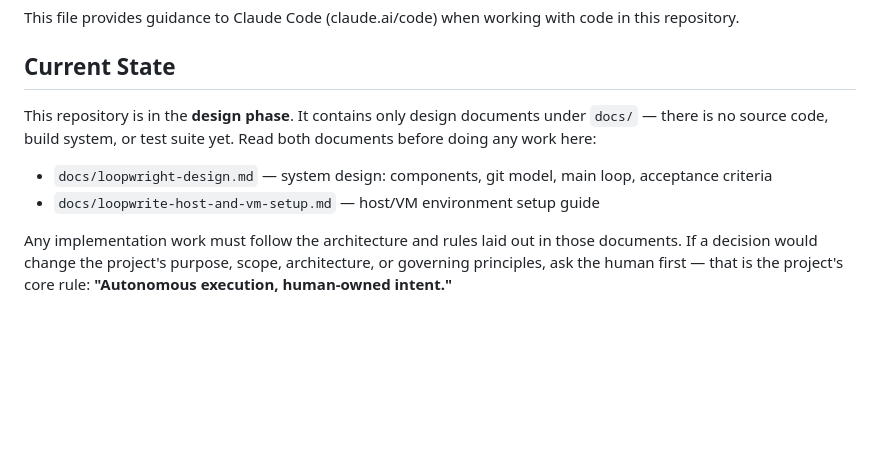
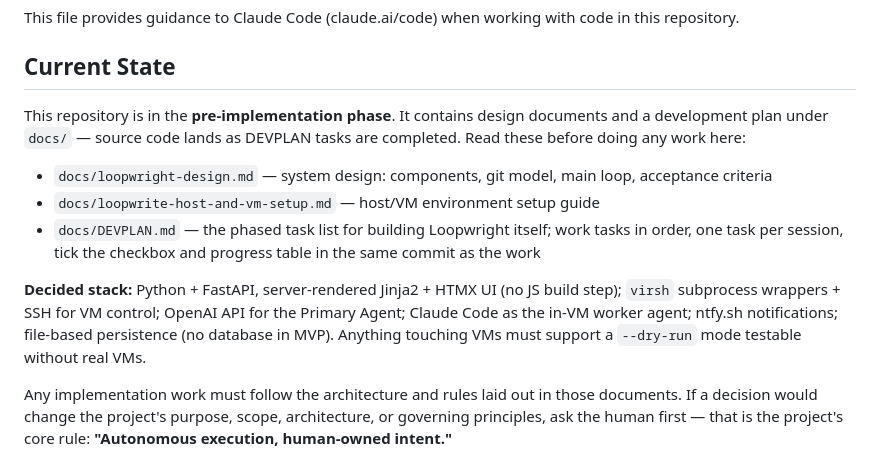
Before and after one commit to Solifugus/loopwright, a Markdown page: CLAUDE.md, the part around the change. GitHub-like rendering; blank space fills up the shorter version.

Commit message:
Add phased development plan (docs/DEVPLAN.md); record stack decisions in CLAUDE.md
Co-Authored-By: Claude Fable 5 <noreply@anthropic.com>

```diff
--- a/CLAUDE.md
+++ b/CLAUDE.md
@@ -4,10 +4,13 @@ This file provides guidance to Claude Code (claude.ai/code) when working with co
 
 ## Current State
 
-This repository is in the **design phase**. It contains only design documents under `docs/` — there is no source code, build system, or test suite yet. Read both documents before doing any work here:
+This repository is in the **pre-implementation phase**. It contains design documents and a development plan under `docs/` — source code lands as DEVPLAN tasks are completed. Read these before doing any work here:
 
 - `docs/loopwright-design.md` — system design: components, git model, main loop, acceptance criteria
 - `docs/loopwrite-host-and-vm-setup.md` — host/VM environment setup guide
+- `docs/DEVPLAN.md` — the phased task list for building Loopwright itself; work tasks in order, one task per session, tick the checkbox and progress table in the same commit as the work
+
+**Decided stack:** Python + FastAPI, server-rendered Jinja2 + HTMX UI (no JS build step); `virsh` subprocess wrappers + SSH for VM control; OpenAI API for the Primary Agent; Claude Code as the in-VM worker agent; ntfy.sh notifications; file-based persistence (no database in MVP). Anything touching VMs must support a `--dry-run` mode testable without real VMs.
 
 Any implementation work must follow the architecture and rules laid out in those documents. If a decision would change the project's purpose, scope, architecture, or governing principles, ask the human first — that is the project's core rule: **"Autonomous execution, human-owned intent."**
 
```
Also changed, not shown: docs/DEVPLAN.md (added, +174 -0 lines).
